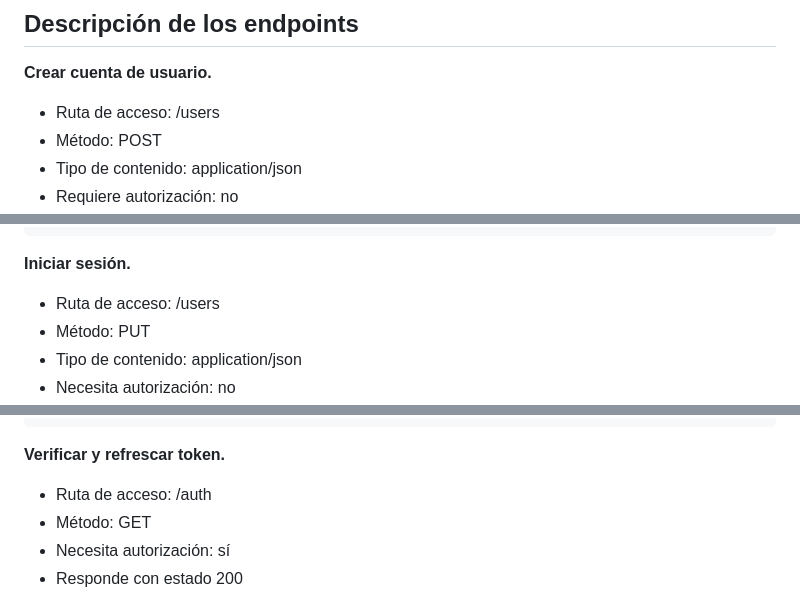
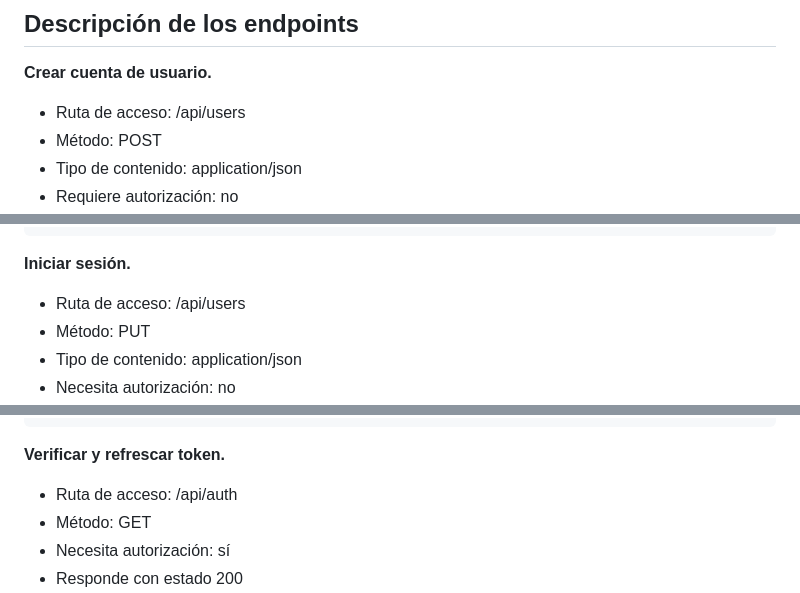
Before and after one commit to conjunto-solucion/auth-template, a Markdown page: README.md, 3 parts joined by grey strips. GitHub-like rendering.

Commit message:
Actualizar README.md

````diff
--- a/README.md
+++ b/README.md
@@ -105,7 +105,7 @@ Acceda a la aplicación desde http://localhost:81/ y a la API desde http://local
 ## Descripción de los endpoints
 
 **Crear cuenta de usuario.**
-* Ruta de acceso: /users
+* Ruta de acceso: /api/users
 * Método: POST
 * Tipo de contenido: application/json
 * Requiere autorización: no
@@ -130,7 +130,7 @@ Acceda a la aplicación desde http://localhost:81/ y a la API desde http://local
 ```
 
 **Iniciar sesión.**
-* Ruta de acceso: /users
+* Ruta de acceso: /api/users
 * Método: PUT
 * Tipo de contenido: application/json
 * Necesita autorización: no
@@ -154,7 +154,7 @@ Acceda a la aplicación desde http://localhost:81/ y a la API desde http://local
 ```
 
 **Verificar y refrescar token.**
-* Ruta de acceso: /auth
+* Ruta de acceso: /api/auth
 * Método: GET
 * Necesita autorización: sí
 * Responde con estado 200
````
Also changed, not shown: other parts of README.md (+3 -3 lines).
